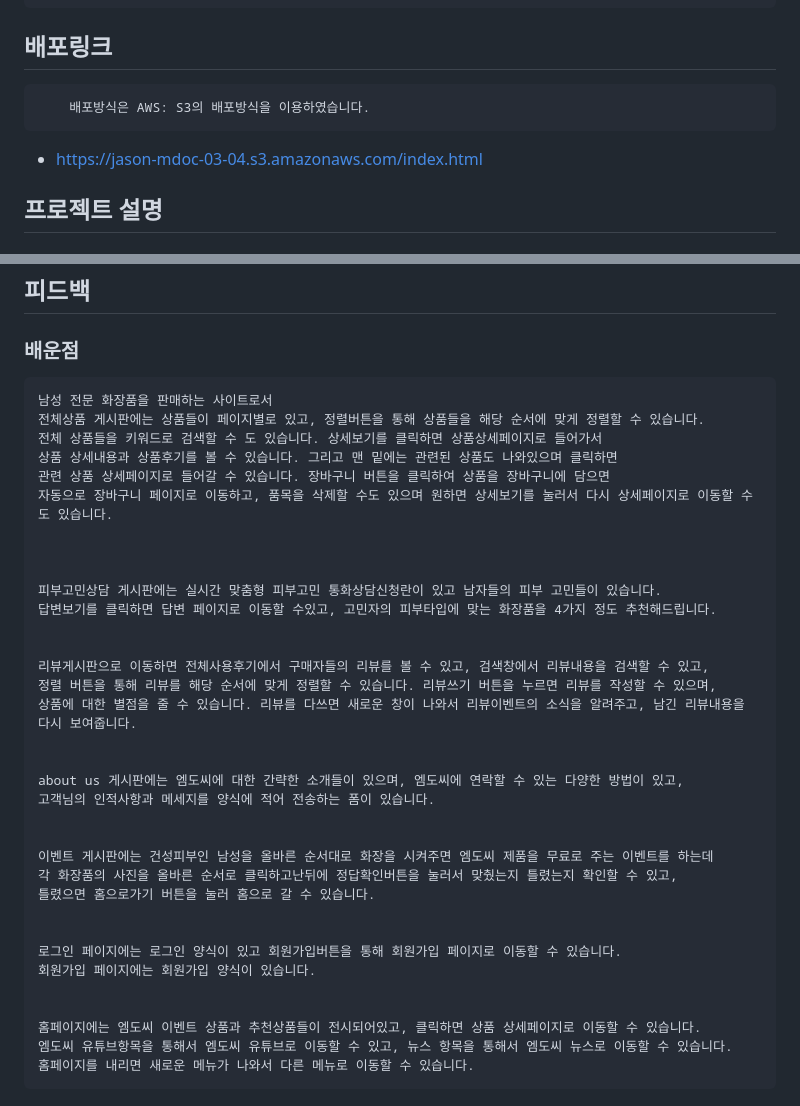
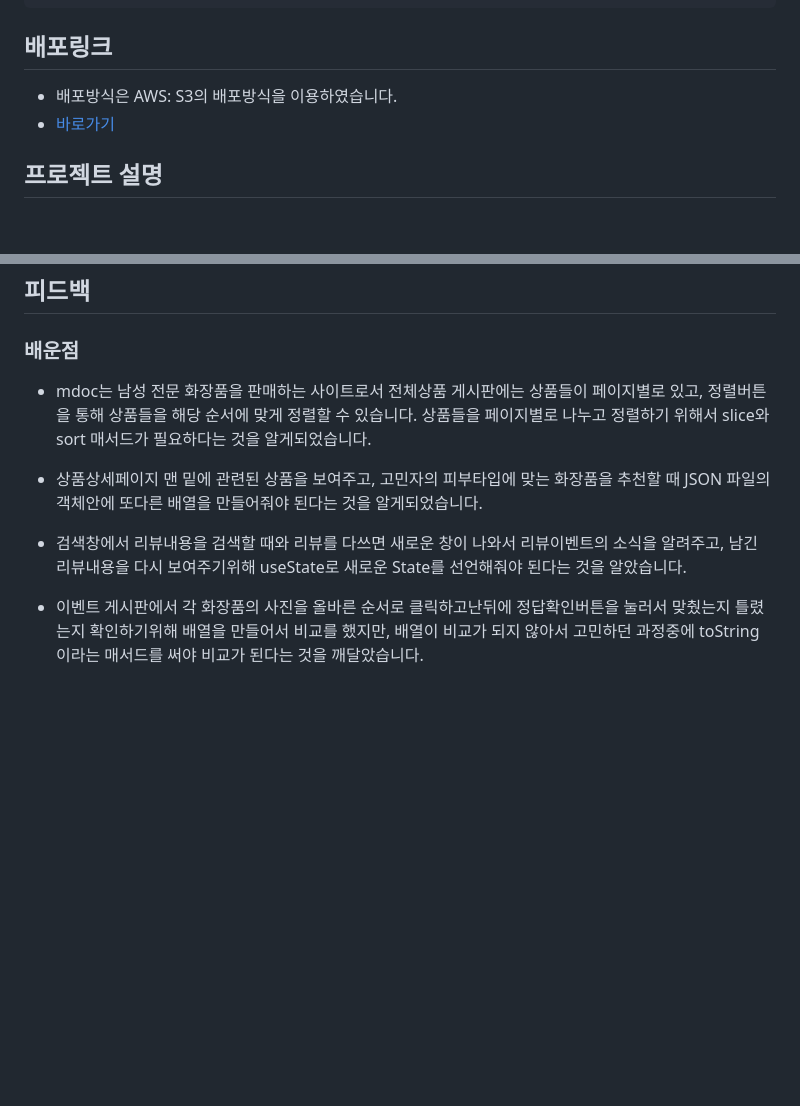
Before and after one commit to Ljason2/mdoc_23_03_04, a Markdown page: README.md, 2 parts joined by grey strips. Drawn GitHub-style; blank space fills up the shorter version.

```diff
--- a/README.md
+++ b/README.md
@@ -22,8 +22,8 @@
 
 ## 배포링크
 
-        배포방식은 AWS: S3의 배포방식을 이용하였습니다.
- - https://jason-mdoc-03-04.s3.amazonaws.com/index.html
+- 배포방식은 AWS: S3의 배포방식을 이용하였습니다.
+- [바로가기](https://jason-mdoc-03-04.s3.amazonaws.com/index.html)
 
 
 ## 프로젝트 설명
@@ -145,38 +145,21 @@
 ### 배운점
 
 
-
-    남성 전문 화장품을 판매하는 사이트로서
-    전체상품 게시판에는 상품들이 페이지별로 있고, 정렬버튼을 통해 상품들을 해당 순서에 맞게 정렬할 수 있습니다.
-    전체 상품들을 키워드로 검색할 수 도 있습니다. 상세보기를 클릭하면 상품상세페이지로 들어가서
-    상품 상세내용과 상품후기를 볼 수 있습니다. 그리고 맨 밑에는 관련된 상품도 나와있으며 클릭하면
-    관련 상품 상세페이지로 들어갈 수 있습니다. 장바구니 버튼을 클릭하여 상품을 장바구니에 담으면
-    자동으로 장바구니 페이지로 이동하고, 품목을 삭제할 수도 있으며 원하면 상세보기를 눌러서 다시 상세페이지로 이동할 수도 있습니다.
+- mdoc는 남성 전문 화장품을 판매하는 사이트로서 전체상품 게시판에는 상품들이 페이지별로 있고,
+    정렬버튼을 통해 상품들을 해당 순서에 맞게 정렬할 수 있습니다. 상품들을 페이지별로 나누고
+    정렬하기 위해서 slice와 sort 매서드가 필요하다는 것을 알게되었습니다.
 
 
 
-    피부고민상담 게시판에는 실시간 맞춤형 피부고민 통화상담신청란이 있고 남자들의 피부 고민들이 있습니다.
-    답변보기를 클릭하면 답변 페이지로 이동할 수있고, 고민자의 피부타입에 맞는 화장품을 4가지 정도 추천해드립니다.
+- 상품상세페이지 맨 밑에 관련된 상품을 보여주고, 고민자의 피부타입에 맞는 화장품을
+        추천할 때 JSON 파일의 객체안에 또다른 배열을 만들어줘야 된다는 것을 알게되었습니다.
 
 
-    리뷰게시판으로 이동하면 전체사용후기에서 구매자들의 리뷰를 볼 수 있고, 검색창에서 리뷰내용을 검색할 수 있고,
-    정렬 버튼을 통해 리뷰를 해당 순서에 맞게 정렬할 수 있습니다. 리뷰쓰기 버튼을 누르면 리뷰를 작성할 수 있으며,
-    상품에 대한 별점을 줄 수 있습니다. 리뷰를 다쓰면 새로운 창이 나와서 리뷰이벤트의 소식을 알려주고, 남긴 리뷰내용을 다시 보여줍니다.
+- 검색창에서 리뷰내용을 검색할 때와 리뷰를 다쓰면 새로운 창이 나와서 리뷰이벤트의 소식을 알려주고,
+    남긴 리뷰내용을 다시 보여주기위해 useState로 새로운 State를 선언해줘야 된다는 것을 알았습니다.
 
 
-    about us 게시판에는 엠도씨에 대한 간략한 소개들이 있으며, 엠도씨에 연락할 수 있는 다양한 방법이 있고,
-    고객님의 인적사항과 메세지를 양식에 적어 전송하는 폼이 있습니다.
 
-
-    이벤트 게시판에는 건성피부인 남성을 올바른 순서대로 화장을 시켜주면 엠도씨 제품을 무료로 주는 이벤트를 하는데
-    각 화장품의 사진을 올바른 순서로 클릭하고난뒤에 정답확인버튼을 눌러서 맞췄는지 틀렸는지 확인할 수 있고,
-    틀렸으면 홈으로가기 버튼을 눌러 홈으로 갈 수 있습니다.
-
-
-    로그인 페이지에는 로그인 양식이 있고 회원가입버튼을 통해 회원가입 페이지로 이동할 수 있습니다.
-    회원가입 페이지에는 회원가입 양식이 있습니다.
-
-
-    홈페이지에는 엠도씨 이벤트 상품과 추천상품들이 전시되어있고, 클릭하면 상품 상세페이지로 이동할 수 있습니다.
-    엠도씨 유튜브항목을 통해서 엠도씨 유튜브로 이동할 수 있고, 뉴스 항목을 통해서 엠도씨 뉴스로 이동할 수 있습니다.
-    홈페이지를 내리면 새로운 메뉴가 나와서 다른 메뉴로 이동할 수 있습니다.
+- 이벤트 게시판에서 각 화장품의 사진을 올바른 순서로 클릭하고난뒤에 정답확인버튼을 눌러서
+    맞췄는지 틀렸는지 확인하기위해 배열을 만들어서 비교를 했지만, 배열이 비교가 되지 않아서
+    고민하던 과정중에 toString 이라는 매서드를 써야 비교가 된다는 것을 깨달았습니다.
```
